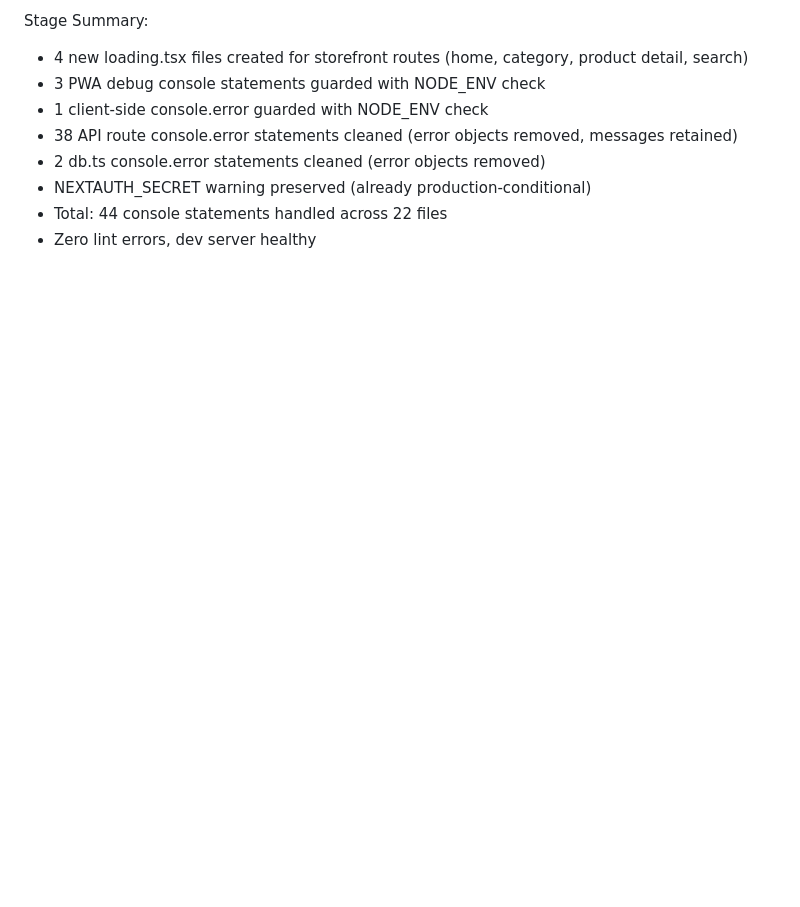
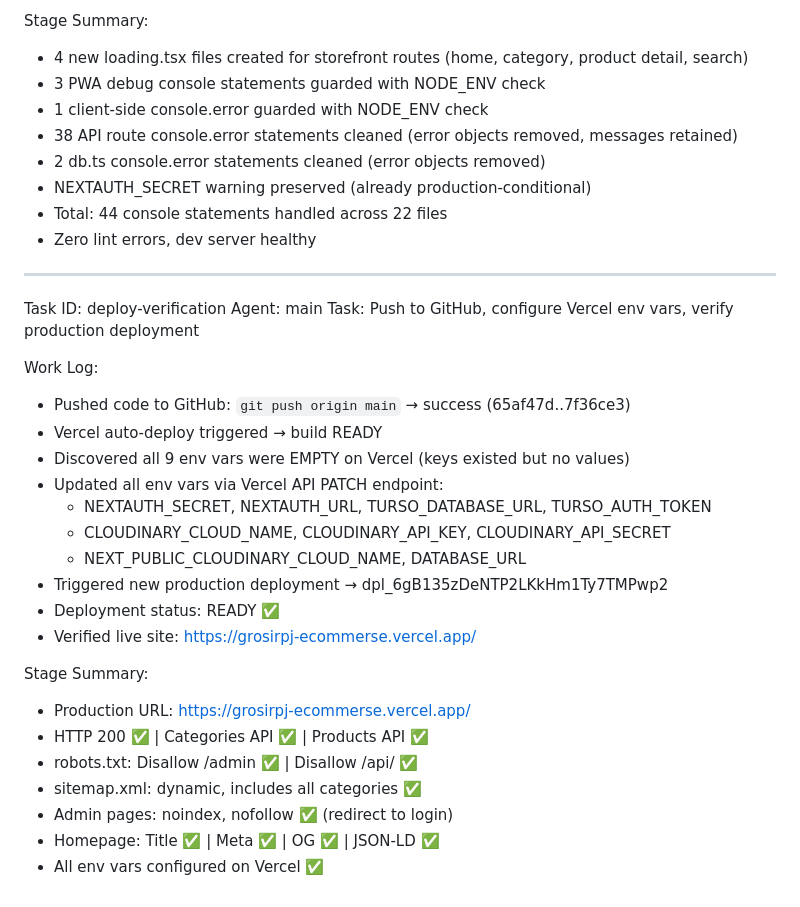
Before and after one commit to handokov/grosirpj-ecommerse, a Markdown page: worklog.md, the part around the change. Rendered like a GitHub page; blank space fills up the shorter version.

Commit message:
65656635-39b4-4678-a1e8-f254f93938b4

```diff
--- a/worklog.md
+++ b/worklog.md
@@ -461,3 +461,28 @@ Stage Summary:
 - NEXTAUTH_SECRET warning preserved (already production-conditional)
 - Total: 44 console statements handled across 22 files
 - Zero lint errors, dev server healthy
+---
+Task ID: deploy-verification
+Agent: main
+Task: Push to GitHub, configure Vercel env vars, verify production deployment
+
+Work Log:
+- Pushed code to GitHub: `git push origin main` → success (65af47d..7f36ce3)
+- Vercel auto-deploy triggered → build READY
+- Discovered all 9 env vars were EMPTY on Vercel (keys existed but no values)
+- Updated all env vars via Vercel API PATCH endpoint:
+  - NEXTAUTH_SECRET, NEXTAUTH_URL, TURSO_DATABASE_URL, TURSO_AUTH_TOKEN
+  - CLOUDINARY_CLOUD_NAME, CLOUDINARY_API_KEY, CLOUDINARY_API_SECRET
+  - NEXT_PUBLIC_CLOUDINARY_CLOUD_NAME, DATABASE_URL
+- Triggered new production deployment → dpl_6gB135zDeNTP2LKkHm1Ty7TMPwp2
+- Deployment status: READY ✅
+- Verified live site: https://grosirpj-ecommerse.vercel.app/
+
+Stage Summary:
+- Production URL: https://grosirpj-ecommerse.vercel.app/
+- HTTP 200 ✅ | Categories API ✅ | Products API ✅
+- robots.txt: Disallow /admin ✅ | Disallow /api/ ✅
+- sitemap.xml: dynamic, includes all categories ✅
+- Admin pages: noindex, nofollow ✅ (redirect to login)
+- Homepage: Title ✅ | Meta ✅ | OG ✅ | JSON-LD ✅
+- All env vars configured on Vercel ✅
```
